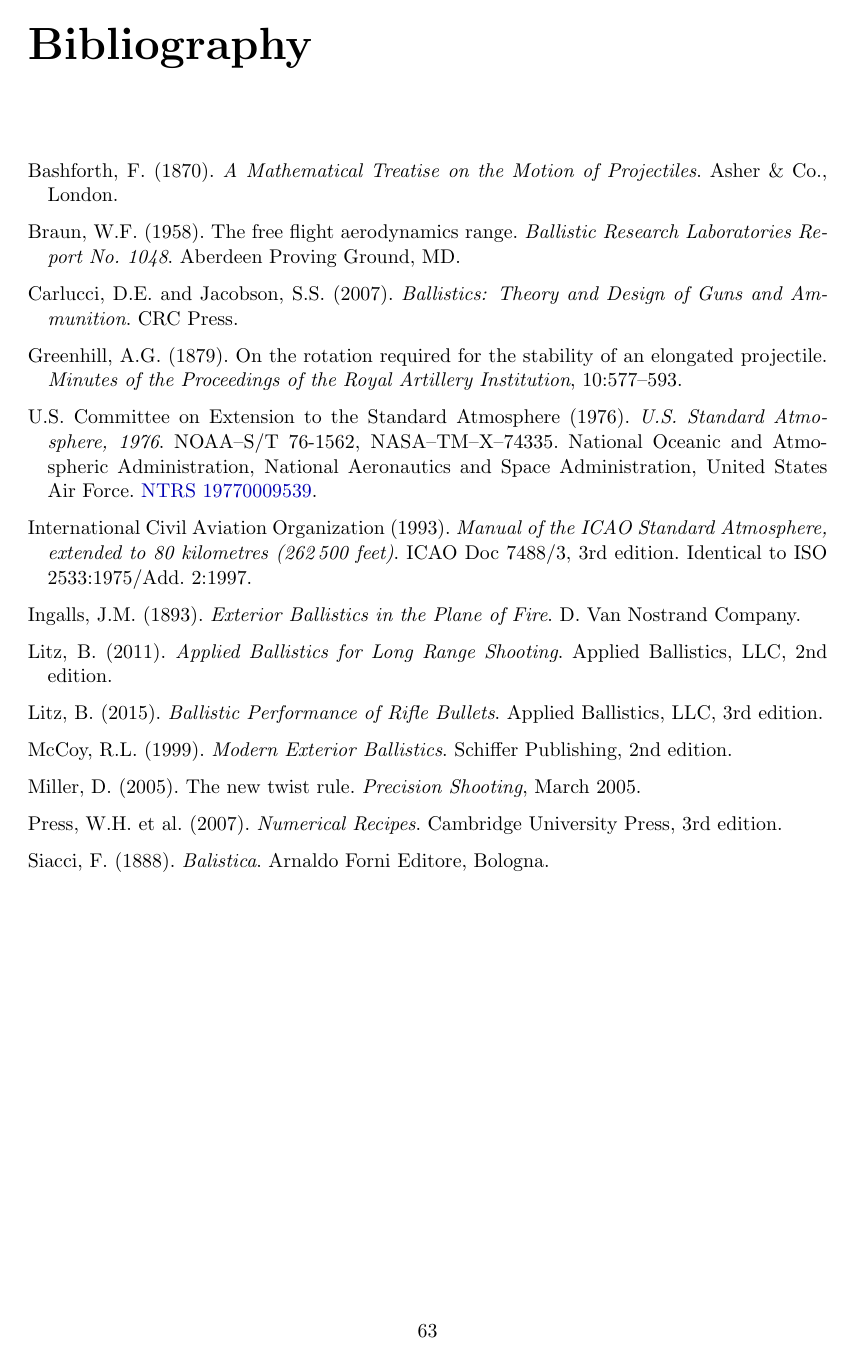
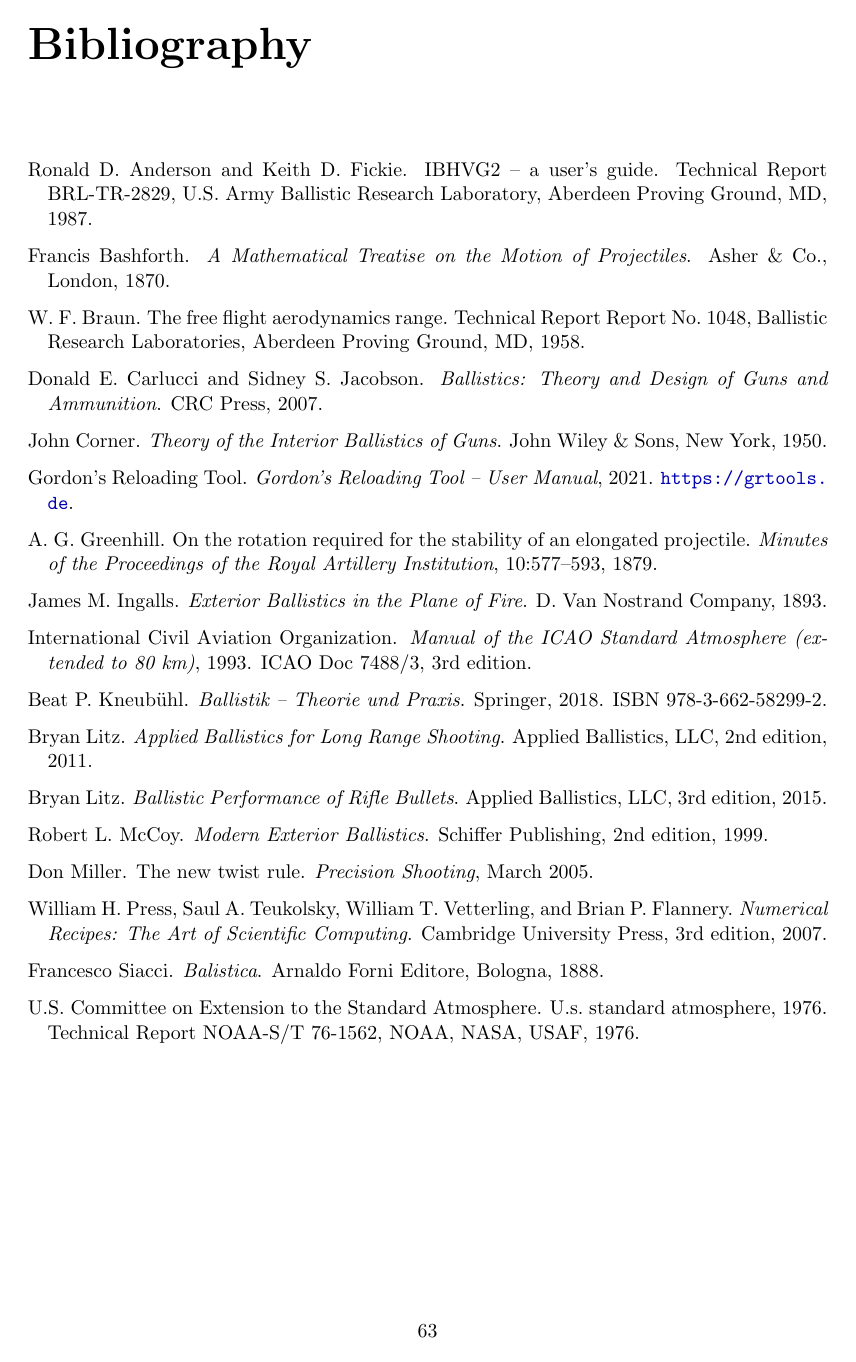
Before and after one commit to fbastin/BallisticsGuide, a LaTeX thesis (doc/ballistics_manual.tex, which reads doc/references.bib): page 72 of 74. Compiled offline with pdfLaTeX.

Commit message:
doc(interior): sourcing + bib BibTeX + note outil indicatif
- bibliographie migrée vers un .bib unique (doc/references.bib, natbib/plainnat)
  incl. balistique intérieure : Corner (1950), Kneubühl, IBHVG2/BRL, manuel GRT
- corrige 'Nobel'->Noble (Noble-Abel) et 'Vielle'->Vieille (loi de Vieille)
- chapitre Interior Ballistics : citations ajoutées (Noble-Abel, Vieille),
  note 'implémentation en ligne indicative' (sous-estime P/v) et note
  'modèles logiciels' (extensions propriétaires GRT/QuickLOAD vs théorie ouverte)
- PDF recompilé (74 p.)

Co-Authored-By: Claude Opus 4.8 <noreply@anthropic.com>

```diff
--- a/doc/ballistics_manual.tex
+++ b/doc/ballistics_manual.tex
@@ -2594,48 +2598,8 @@
 
 
 % ============================================================================
-\begin{thebibliography}{99}
-
-\bibitem[Bashforth(1870)]{bashforth1870description}
-Bashforth, F. (1870). \emph{A Mathematical Treatise on the Motion of Projectiles}. Asher \& Co., London.
-
-\bibitem[Braun(1958)]{braun1958aerodynamic}
-Braun, W.F. (1958). The free flight aerodynamics range. \emph{Ballistic Research Laboratories Report No.\ 1048}. Aberdeen Proving Ground, MD.
-
-\bibitem[Carlucci and Jacobson(2007)]{carlucci2007ballistics}
-Carlucci, D.E. and Jacobson, S.S. (2007). \emph{Ballistics: Theory and Design of Guns and Ammunition}. CRC Press.
-
-\bibitem[Greenhill(1879)]{greenhill1879rotation}
-Greenhill, A.G. (1879). On the rotation required for the stability of an elongated projectile. \emph{Minutes of the Proceedings of the Royal Artillery Institution}, 10:577--593.
-
-\bibitem[COESA(1976)]{coesa1976standard}
-U.S.\ Committee on Extension to the Standard Atmosphere (1976). \emph{U.S.\ Standard Atmosphere, 1976}. NOAA--S/T~76-1562, NASA--TM--X--74335. National Oceanic and Atmospheric Administration, National Aeronautics and Space Administration, United States Air Force. \href{https://ntrs.nasa.gov/citations/19770009539}{NTRS 19770009539}.
-
-\bibitem[ICAO(1993)]{icao1993manual}
-International Civil Aviation Organization (1993). \emph{Manual of the ICAO Standard Atmosphere, extended to 80 kilometres (262\,500 feet)}. ICAO Doc 7488/3, 3rd edition. Identical to ISO 2533:1975/Add.~2:1997.
-
-\bibitem[Ingalls(1893)]{ingalls1893exterior}
-Ingalls, J.M. (1893). \emph{Exterior Ballistics in the Plane of Fire}. D.\ Van Nostrand Company.
-
-\bibitem[Litz(2011)]{litz2011applied}
-Litz, B. (2011). \emph{Applied Ballistics for Long Range Shooting}. Applied Ballistics, LLC, 2nd edition.
-
-\bibitem[Litz(2015)]{litz2015ballistic}
-Litz, B. (2015). \emph{Ballistic Performance of Rifle Bullets}. Applied Ballistics, LLC, 3rd edition.
-
-\bibitem[McCoy(1999)]{mccoy1999modern}
-McCoy, R.L. (1999). \emph{Modern Exterior Ballistics}. Schiffer Publishing, 2nd edition.
-
-\bibitem[Miller(2005)]{miller2005twist}
-Miller, D. (2005). The new twist rule. \emph{Precision Shooting}, March 2005.
-
-\bibitem[Press et~al.(2007)]{press2007numerical}
-Press, W.H. et~al. (2007). \emph{Numerical Recipes}. Cambridge University Press, 3rd edition.
-
-\bibitem[Siacci(1888)]{siacci1888balistica}
-Siacci, F. (1888). \emph{Balistica}. Arnaldo Forni Editore, Bologna.
-
-\end{thebibliography}
+\nocite{*}
+\bibliography{references}
 
 
 % ============================================================================
--- /dev/null
+++ b/doc/references.bib
@@ -0,0 +9,6 @@
+  address   = {London},
+  year      = {1870}
+}
+
+@techreport{braun1958aerodynamic,
+  author      = {Braun, W. F.},
@@ -0,0 +18,2 @@
+  address     = {Aberdeen Proving Ground, MD},
+  year        = {1958}
@@ -0,0 +26,25 @@
+  year      = {2007}
+}
+
+@article{greenhill1879rotation,
+  author  = {Greenhill, A. G.},
+  title   = {On the rotation required for the stability of an elongated projectile},
+  journal = {Minutes of the Proceedings of the Royal Artillery Institution},
+  volume  = {10},
+  pages   = {577--593},
+  year    = {1879}
+}
+
+@techreport{coesa1976standard,
+  author      = {{U.S. Committee on Extension to the Standard Atmosphere}},
+  title       = {U.S. Standard Atmosphere, 1976},
+  institution = {NOAA, NASA, USAF},
+  number      = {NOAA-S/T 76-1562},
+  year        = {1976}
+}
+
+@manual{icao1993manual,
+  author       = {{International Civil Aviation Organization}},
+  title        = {Manual of the ICAO Standard Atmosphere (extended to 80 km)},
+  note         = {ICAO Doc 7488/3, 3rd edition},
+  year         = {1993}
@@ -0,0 +56,2 @@
+  publisher = {D. Van Nostrand Company},
+  year      = {1893}
@@ -0,0 +64,2 @@
+  edition   = {2nd},
+  year      = {2011}
@@ -0,0 +72,2 @@
+  edition   = {3rd},
+  year      = {2015}
@@ -0,0 +80,2 @@
+  edition   = {2nd},
+  year      = {1999}
@@ -0,0 +93,5 @@
+  author    = {Press, William H. and Teukolsky, Saul A. and Vetterling, William T. and Flannery, Brian P.},
+  title     = {Numerical Recipes: The Art of Scientific Computing},
+  publisher = {Cambridge University Press},
+  edition   = {3rd},
+  year      = {2007}
@@ -0,0 +104,18 @@
+  address   = {Bologna},
+  year      = {1888}
+}
+
+% --- Balistique intérieure ---
+@book{corner1950interior,
+  author    = {Corner, John},
+  title     = {Theory of the Interior Ballistics of Guns},
+  publisher = {John Wiley \& Sons},
+  address   = {New York},
+  year      = {1950}
+}
+
+@book{kneubuehl_ballistik,
+  author    = {Kneub\"uhl, Beat P.},
+  title     = {Ballistik -- Theorie und Praxis},
+  publisher = {Springer},
+  year      = {2018},
@@ -0,0 +127,13 @@
+  title       = {{IBHVG2} -- A User's Guide},
+  institution = {U.S. Army Ballistic Research Laboratory},
+  number      = {BRL-TR-2829},
+  address     = {Aberdeen Proving Ground, MD},
+  year        = {1987}
+}
+
+@manual{grt_manual,
+  author = {{Gordon's Reloading Tool}},
+  title  = {Gordon's Reloading Tool -- User Manual},
+  note   = {\url{https://grtools.de}},
+  year   = {2021}
+}
```
Also changed, not shown: doc/ballistics_manual.pdf, doc/ballistics_manual.tex (12 more changed lines), doc/references.bib (62 more changed lines).
